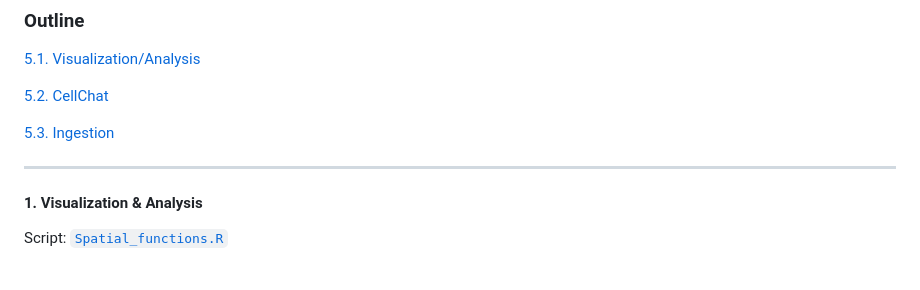
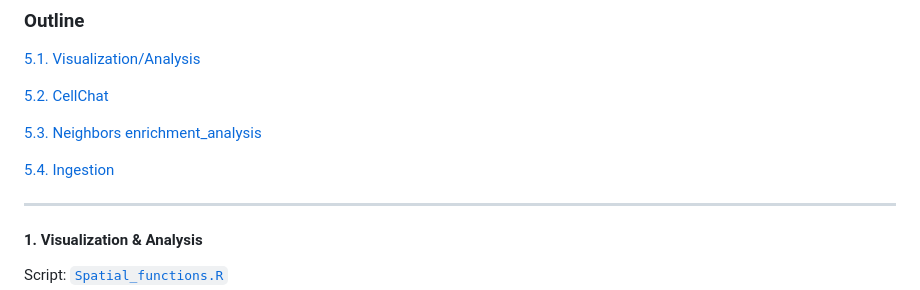
Before and after one commit to shunyasanuma/Spatial_LungChat, a Markdown page: 5.LungChat_functions/README.md, the part around the change printed below. GitHub-like rendering; blank space fills up the shorter version.

```diff
--- a/5.LungChat_functions/README.md
+++ b/5.LungChat_functions/README.md
@@ -5,7 +5,9 @@
 
 [5.2. CellChat](#2-CellChat)
 
-[5.3. Ingestion](#3-Ingestion)
+[5.3. Neighbors enrichment_analysis](#3-Neighbors_enrichment_analysis)
+
+[5.4. Ingestion](#4-Ingestion)
 
 ---
 #### 1. Visualization & Analysis
```
Also changed, not shown: other parts of 5.LungChat_functions/README.md (+93 -1 lines).
